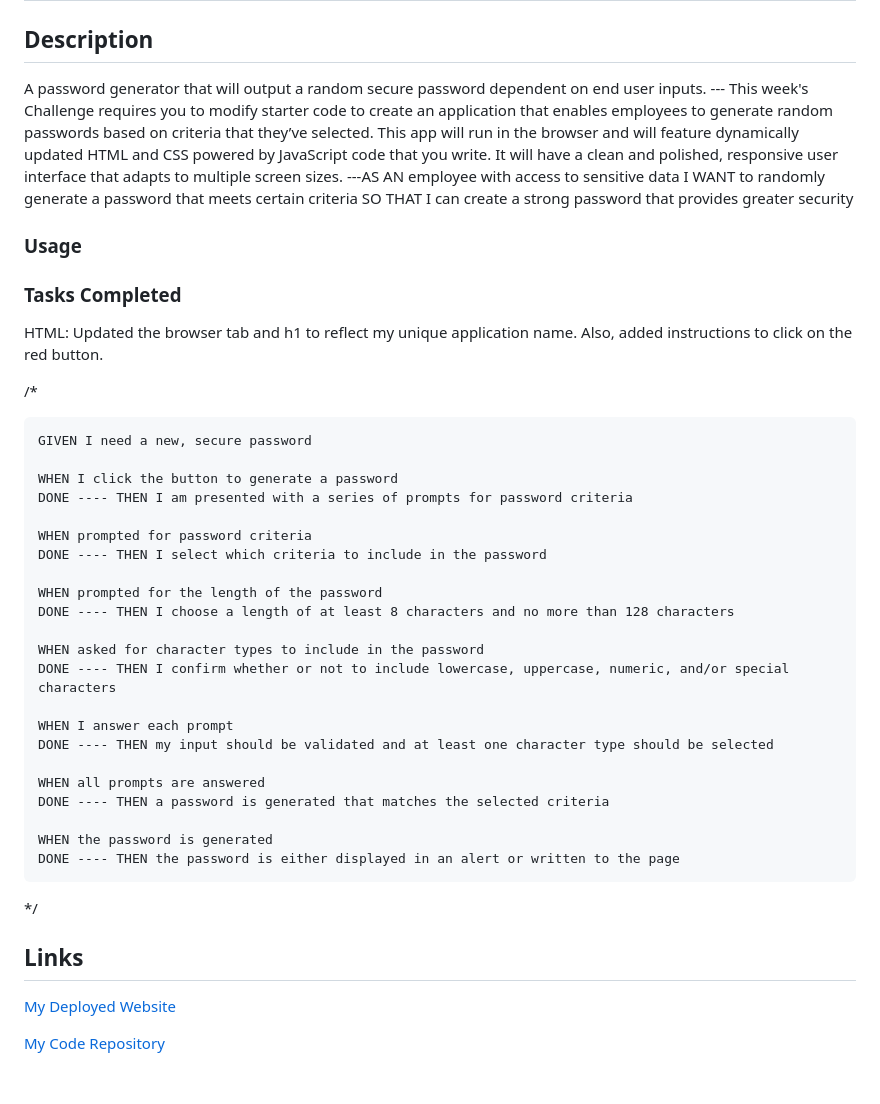
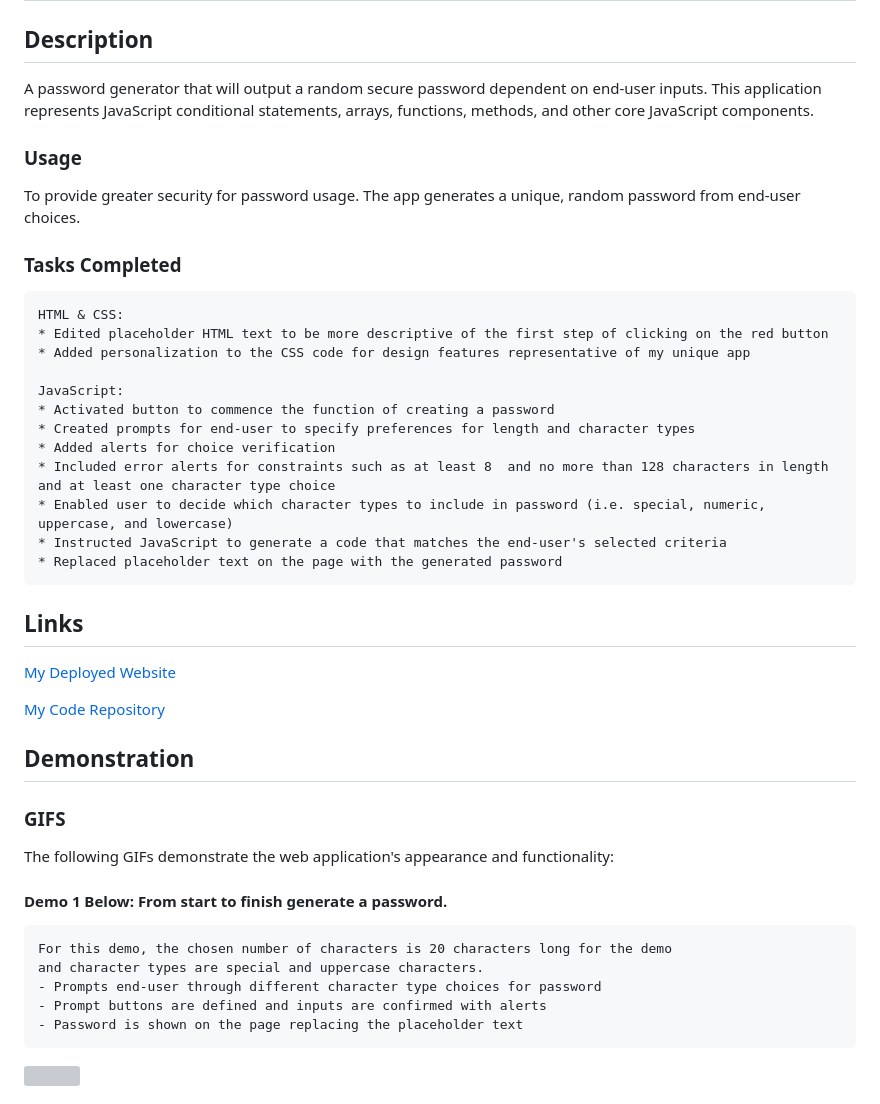
Before and after one commit to mewing0328/PEZword, a Markdown page: README.md, the part around the change printed below. GitHub-like rendering; grey boxes are pictures that could not be loaded.

````diff
--- a/README.md
+++ b/README.md
@@ -1,49 +1,43 @@
 # PEZword
 
 ## Description
-A password generator that will output a random secure password dependent on end user inputs.
---- This week's Challenge requires you to modify starter code to create an application that enables employees to generate random passwords based on criteria that they’ve selected. This app will run in the browser and will feature dynamically updated HTML and CSS powered by JavaScript code that you write. It will have a clean and polished, responsive user interface that adapts to multiple screen sizes.
----AS AN employee with access to sensitive data
-I WANT to randomly generate a password that meets certain criteria
-SO THAT I can create a strong password that provides greater security
+A password generator that will output a random secure password dependent on end-user inputs. This application represents JavaScript conditional statements, arrays, functions, methods, and other core JavaScript components.
 
 ### Usage
-
+To provide greater security for password usage. The app generates a unique, random password from end-user choices.
 
 ### Tasks Completed
-HTML: Updated the browser tab and h1 to reflect my unique application name. Also, added instructions to click on the red button.
+```
+HTML & CSS:
+* Edited placeholder HTML text to be more descriptive of the first step of clicking on the red button
+* Added personalization to the CSS code for design features representative of my unique app
 
-
-/*
+JavaScript:
+* Activated button to commence the function of creating a password
+* Created prompts for end-user to specify preferences for length and character types
+* Added alerts for choice verification
+* Included error alerts for constraints such as at least 8  and no more than 128 characters in length and at least one character type choice
+* Enabled user to decide which character types to include in password (i.e. special, numeric, uppercase, and lowercase)
+* Instructed JavaScript to generate a code that matches the end-user's selected criteria
+* Replaced placeholder text on the page with the generated password
 ```
-GIVEN I need a new, secure password
-
-WHEN I click the button to generate a password
-DONE ---- THEN I am presented with a series of prompts for password criteria
-
-WHEN prompted for password criteria
-DONE ---- THEN I select which criteria to include in the password
-
-WHEN prompted for the length of the password
-DONE ---- THEN I choose a length of at least 8 characters and no more than 128 characters
-
-WHEN asked for character types to include in the password
-DONE ---- THEN I confirm whether or not to include lowercase, uppercase, numeric, and/or special characters
-
-WHEN I answer each prompt
-DONE ---- THEN my input should be validated and at least one character type should be selected
-
-WHEN all prompts are answered
-DONE ---- THEN a password is generated that matches the selected criteria
-
-WHEN the password is generated
-DONE ---- THEN the password is either displayed in an alert or written to the page
-```
-*/
 
 ## Links
-
 [My Deployed Website](placeholder)
 
 [My Code Repository](placeholder)
 
+## Demonstration
+### GIFS
+The following GIFs demonstrate the web application's appearance and functionality:
+
+#### Demo 1 Below: From start to finish generate a password.
+    For this demo, the chosen number of characters is 20 characters long for the demo
+    and character types are special and uppercase characters.
+    - Prompts end-user through different character type choices for password
+    - Prompt buttons are defined and inputs are confirmed with alerts
+    - Password is shown on the page replacing the placeholder text
+
+<img src=./Assets/images/PEZword%20GIF.gif style="width:30rem">
+<br></br>
+
````
Also changed, not shown: other parts of README.md (+23 -30 lines), Assets/images/PEZword Screenshot.jpg (added), 3 other files.
